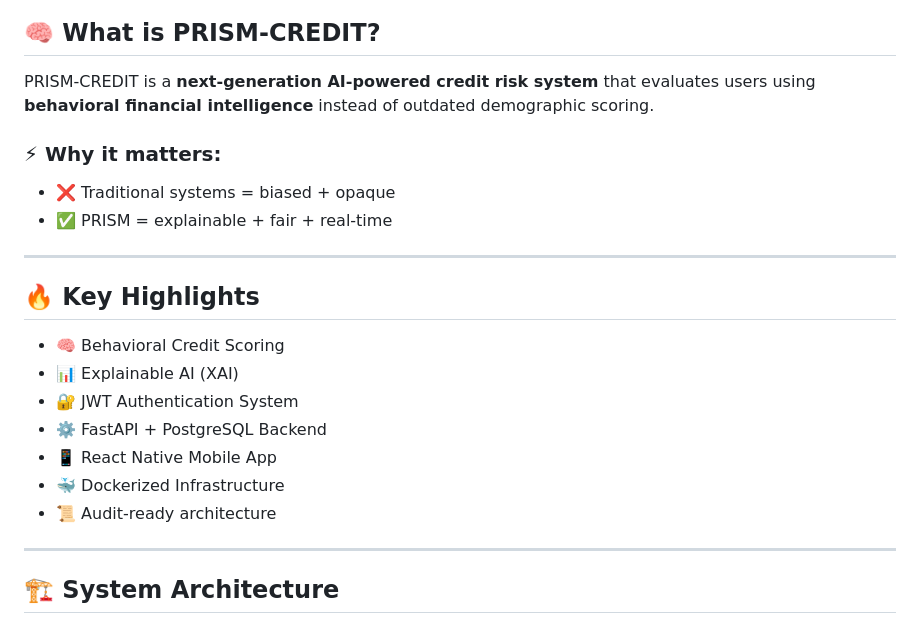
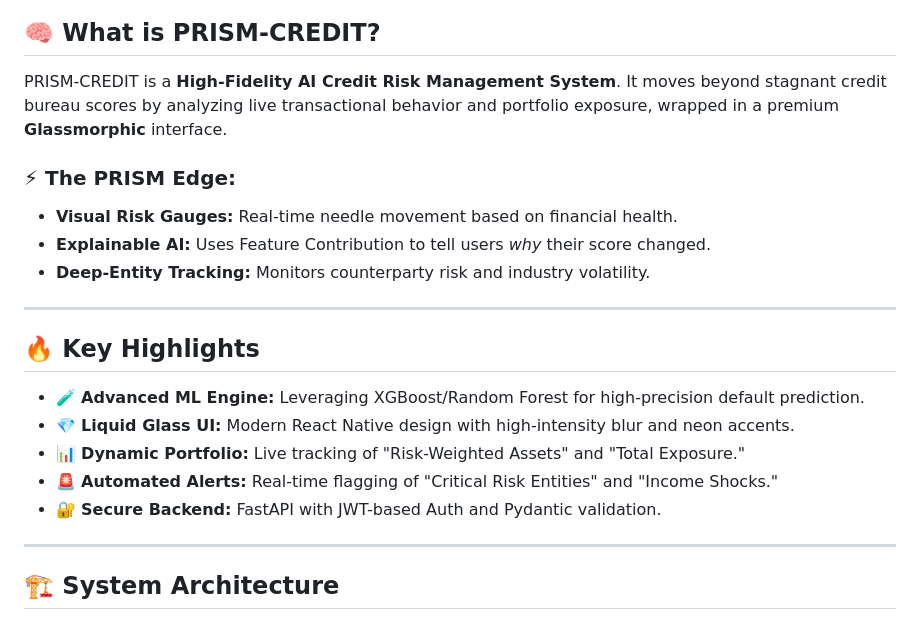
Before and after one commit to Mayank8159/credit_risk_app, a Markdown page: README.md, the part around one of its changes. Drawn GitHub-style.

```diff
--- a/README.md
+++ b/README.md
@@ -15,25 +11,25 @@
 
 ## 🧠 What is PRISM-CREDIT?
 
-PRISM-CREDIT is a **next-generation AI-powered credit risk system** that evaluates users using **behavioral financial intelligence** instead of outdated demographic scoring.
+PRISM-CREDIT is a **High-Fidelity AI Credit Risk Management System**. It moves beyond stagnant credit bureau scores by analyzing live transactional behavior and portfolio exposure, wrapped in a premium **Glassmorphic** interface.
 
-### ⚡ Why it matters:
-- ❌ Traditional systems = biased + opaque
-- ✅ PRISM = explainable + fair + real-time
+### ⚡ The PRISM Edge:
 
----
+  - **Visual Risk Gauges:** Real-time needle movement based on financial health.
+  - **Explainable AI:** Uses Feature Contribution to tell users *why* their score changed.
+  - **Deep-Entity Tracking:** Monitors counterparty risk and industry volatility.
+
+-----
 
 ## 🔥 Key Highlights
 
-- 🧠 Behavioral Credit Scoring
-- 📊 Explainable AI (XAI)
-- 🔐 JWT Authentication System
-- ⚙️ FastAPI + PostgreSQL Backend
-- 📱 React Native Mobile App
-- 🐳 Dockerized Infrastructure
-- 📜 Audit-ready architecture
+  - 🧪 **Advanced ML Engine:** Leveraging XGBoost/Random Forest for high-precision default prediction.
+  - 💎 **Liquid Glass UI:** Modern React Native design with high-intensity blur and neon accents.
+  - 📊 **Dynamic Portfolio:** Live tracking of "Risk-Weighted Assets" and "Total Exposure."
+  - 🚨 **Automated Alerts:** Real-time flagging of "Critical Risk Entities" and "Income Shocks."
+  - 🔐 **Secure Backend:** FastAPI with JWT-based Auth and Pydantic validation.
 
----
+-----
 
 ## 🏗️ System Architecture
 
```
Also changed, not shown: other parts of README.md (+62 -132 lines).
